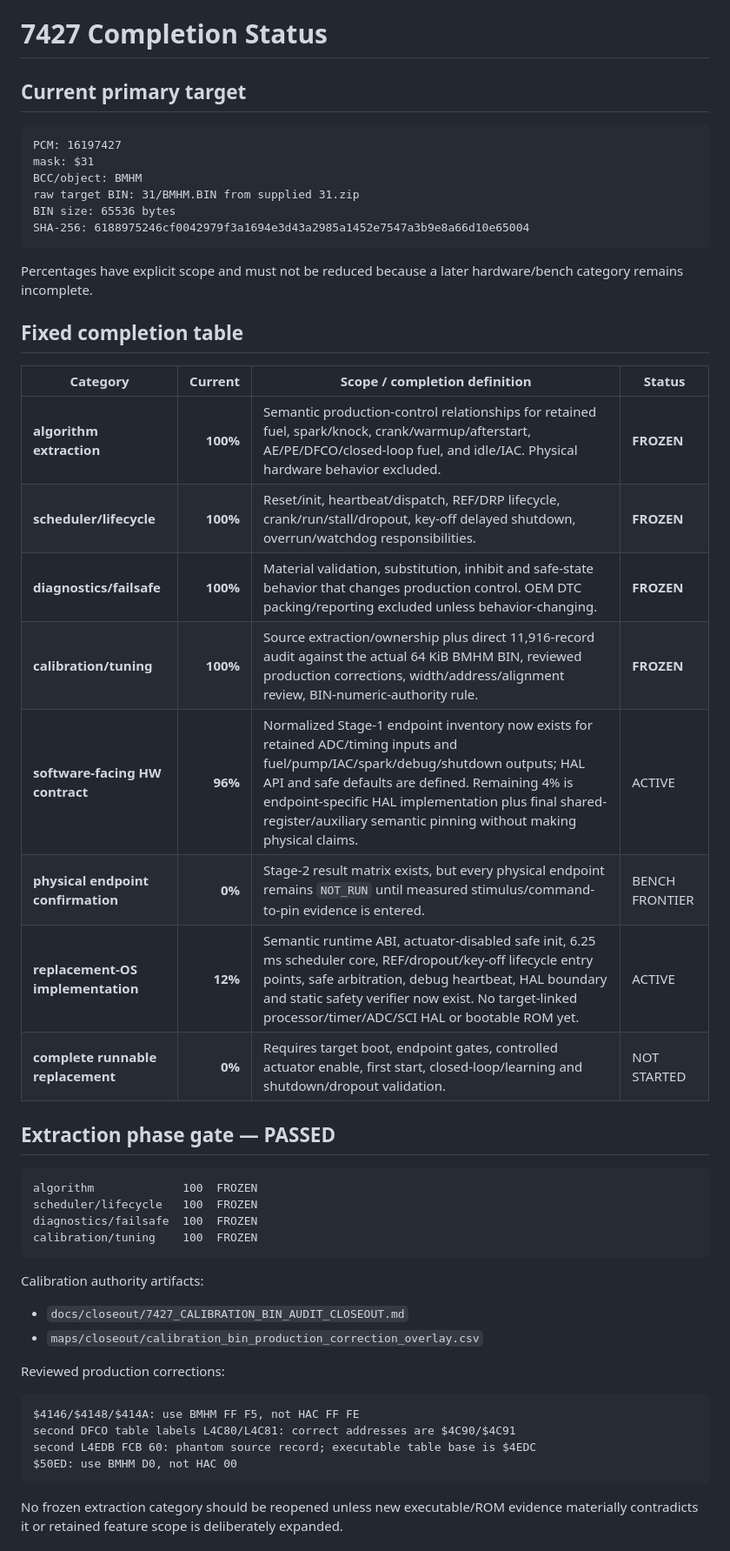
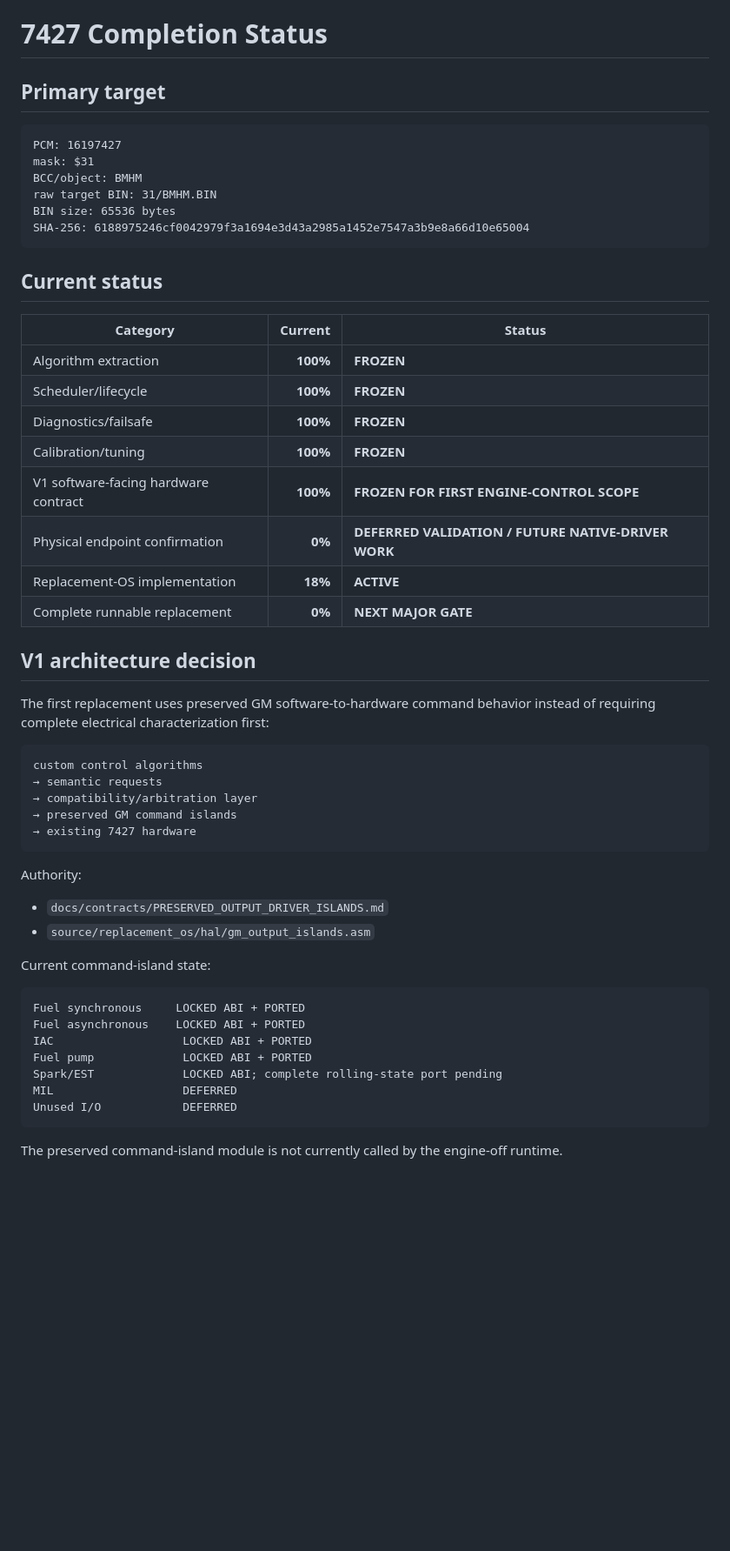
Before and after one commit to snow663/7427HWContract, a Markdown page: docs/closeout/7427_COMPLETION_STATUS.md, the part around one of its changes. Shown at 87% size. Drawn GitHub-style; blank space fills up the shorter version.

````diff
--- a/docs/closeout/7427_COMPLETION_STATUS.md
+++ b/docs/closeout/7427_COMPLETION_STATUS.md
@@ -1,53 +1,57 @@
 # 7427 Completion Status
 
-## Current primary target
+## Primary target
 
 ```text
 PCM: 16197427
 mask: $31
 BCC/object: BMHM
-raw target BIN: 31/BMHM.BIN from supplied 31.zip
+raw target BIN: 31/BMHM.BIN
 BIN size: 65536 bytes
 SHA-256: 6188975246cf0042979f3a1694e3d43a2985a1452e7547a3b9e8a66d10e65004
 ```
 
-Percentages have explicit scope and must not be reduced because a later hardware/bench category remains incomplete.
+## Current status
 
-## Fixed completion table
+| Category | Current | Status |
+|---|---:|---|
+| Algorithm extraction | **100%** | **FROZEN** |
+| Scheduler/lifecycle | **100%** | **FROZEN** |
+| Diagnostics/failsafe | **100%** | **FROZEN** |
+| Calibration/tuning | **100%** | **FROZEN** |
+| V1 software-facing hardware contract | **100%** | **FROZEN FOR FIRST ENGINE-CONTROL SCOPE** |
+| Physical endpoint confirmation | **0%** | **DEFERRED VALIDATION / FUTURE NATIVE-DRIVER WORK** |
+| Replacement-OS implementation | **18%** | **ACTIVE** |
+| Complete runnable replacement | **0%** | **NEXT MAJOR GATE** |
 
-| Category | Current | Scope / completion definition | Status |
-|---|---:|---|---|
-| **algorithm extraction** | **100%** | Semantic production-control relationships for retained fuel, spark/knock, crank/warmup/afterstart, AE/PE/DFCO/closed-loop fuel, and idle/IAC. Physical hardware behavior excluded. | **FROZEN** |
-| **scheduler/lifecycle** | **100%** | Reset/init, heartbeat/dispatch, REF/DRP lifecycle, crank/run/stall/dropout, key-off delayed shutdown, overrun/watchdog responsibilities. | **FROZEN** |
-| **diagnostics/failsafe** | **100%** | Material validation, substitution, inhibit and safe-state behavior that changes production control. OEM DTC packing/reporting excluded unless behavior-changing. | **FROZEN** |
-| **calibration/tuning** | **100%** | Source extraction/ownership plus direct 11,916-record audit against the actual 64 KiB BMHM BIN, reviewed production corrections, width/address/alignment review, BIN-numeric-authority rule. | **FROZEN** |
-| **software-facing HW contract** | **96%** | Normalized Stage-1 endpoint inventory now exists for retained ADC/timing inputs and fuel/pump/IAC/spark/debug/shutdown outputs; HAL API and safe defaults are defined. Remaining 4% is endpoint-specific HAL implementation plus final shared-register/auxiliary semantic pinning without making physical claims. | ACTIVE |
-| **physical endpoint confirmation** | **0%** | Stage-2 result matrix exists, but every physical endpoint remains `NOT_RUN` until measured stimulus/command-to-pin evidence is entered. | BENCH FRONTIER |
-| **replacement-OS implementation** | **12%** | Semantic runtime ABI, actuator-disabled safe init, 6.25 ms scheduler core, REF/dropout/key-off lifecycle entry points, safe arbitration, debug heartbeat, HAL boundary and static safety verifier now exist. No target-linked processor/timer/ADC/SCI HAL or bootable ROM yet. | ACTIVE |
-| **complete runnable replacement** | **0%** | Requires target boot, endpoint gates, controlled actuator enable, first start, closed-loop/learning and shutdown/dropout validation. | NOT STARTED |
+## V1 architecture decision
 
-## Extraction phase gate — PASSED
+The first replacement uses preserved GM software-to-hardware command behavior instead of requiring complete electrical characterization first:
 
 ```text
-algorithm             100  FROZEN
-scheduler/lifecycle   100  FROZEN
-diagnostics/failsafe  100  FROZEN
-calibration/tuning    100  FROZEN
+custom control algorithms
+→ semantic requests
+→ compatibility/arbitration layer
+→ preserved GM command islands
+→ existing 7427 hardware
 ```
 
-Calibration authority artifacts:
+Authority:
 
-- `docs/closeout/7427_CALIBRATION_BIN_AUDIT_CLOSEOUT.md`
-- `maps/closeout/calibration_bin_production_correction_overlay.csv`
+- `docs/contracts/PRESERVED_OUTPUT_DRIVER_ISLANDS.md`
+- `source/replacement_os/hal/gm_output_islands.asm`
 
-Reviewed production corrections:
+Current command-island state:
 
 ```text
-$4146/$4148/$414A: use BMHM FF F5, not HAC FF FE
-second DFCO table labels L4C80/L4C81: correct addresses are $4C90/$4C91
-second L4EDB FCB 60: phantom source record; executable table base is $4EDC
-$50ED: use BMHM D0, not HAC 00
+Fuel synchronous     LOCKED ABI + PORTED
+Fuel asynchronous    LOCKED ABI + PORTED
+IAC                   LOCKED ABI + PORTED
+Fuel pump             LOCKED ABI + PORTED
+Spark/EST             LOCKED ABI; complete rolling-state port pending
+MIL                   DEFERRED
+Unused I/O            DEFERRED
 ```
 
-No frozen extraction category should be reopened unless new executable/ROM evidence materially contradicts it or retained feature scope is deliberately expanded.
+The preserved command-island module is not currently called by the engine-off runtime.
 
````
Also changed, not shown: other parts of docs/closeout/7427_COMPLETION_STATUS.md (+41 -44 lines).
